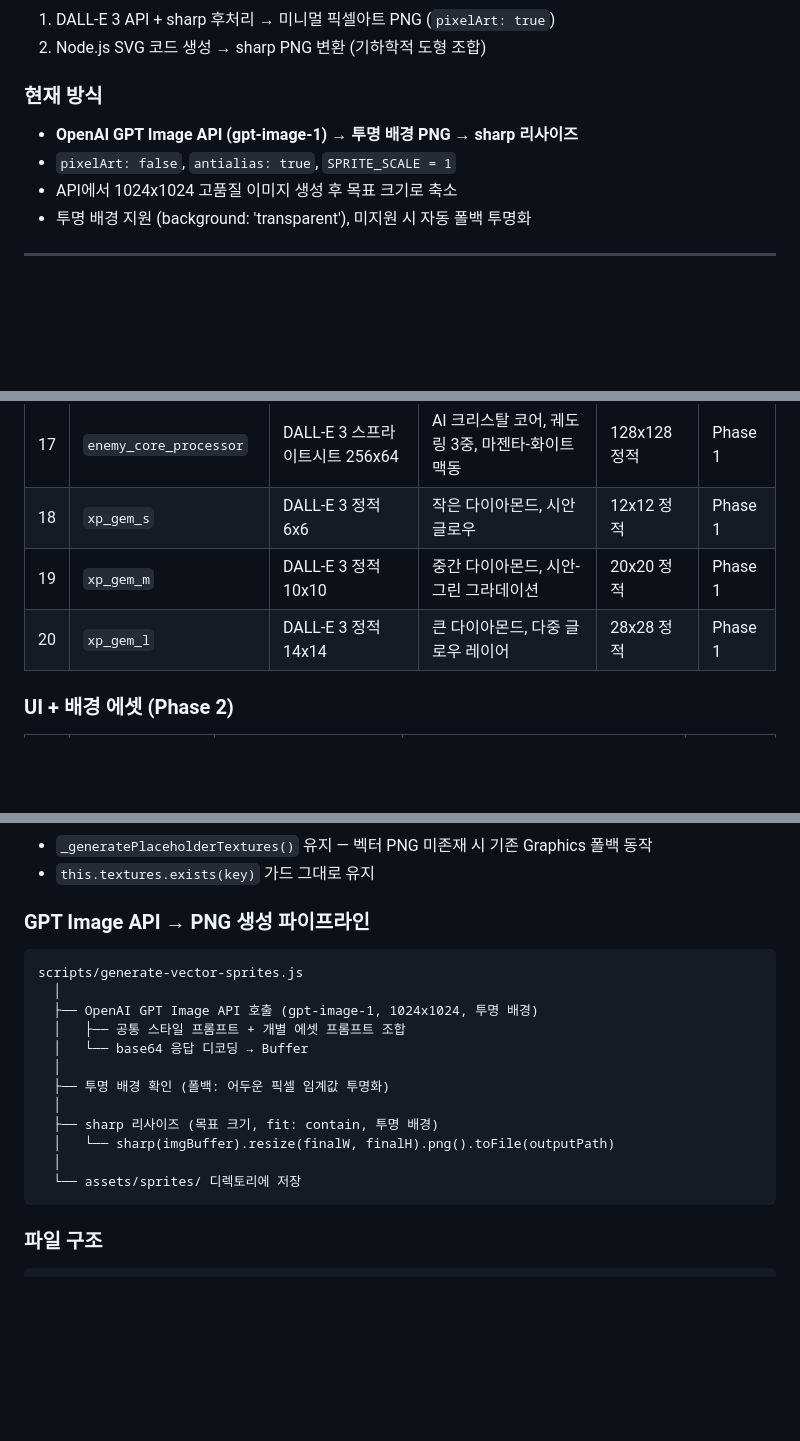
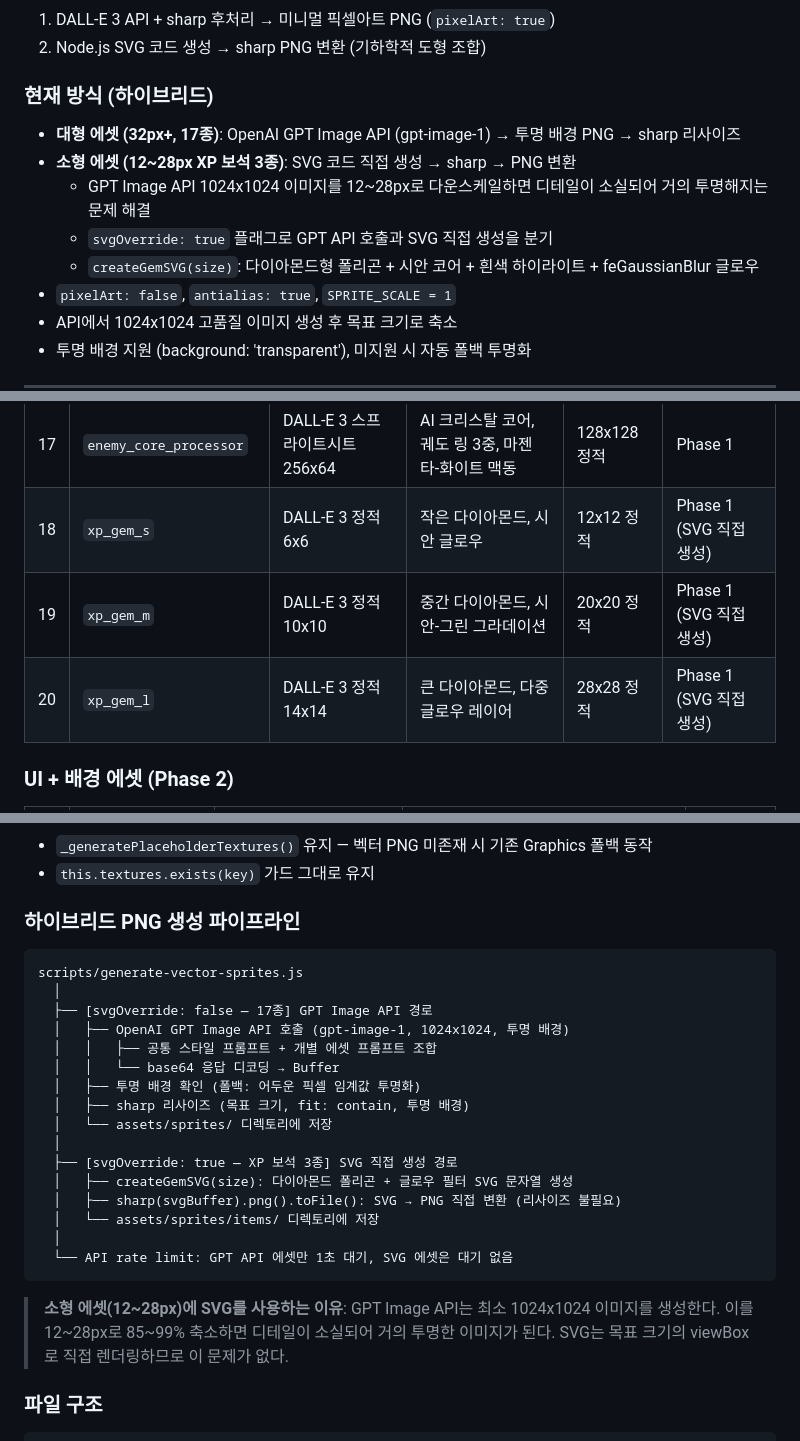
Before and after one commit to ddavil62/neon-exodus, a Markdown page: docs/ART_CONCEPT.md, 3 parts joined by grey strips. Drawn GitHub-style; blank space fills up the shorter version.

````diff
--- a/docs/ART_CONCEPT.md
+++ b/docs/ART_CONCEPT.md
@@ -10,8 +10,12 @@ OpenAI gpt-image-1 모델을 활용하여 클린 벡터 스타일의 사이버
 1. DALL-E 3 API + sharp 후처리 → 미니멀 픽셀아트 PNG (`pixelArt: true`)
 2. Node.js SVG 코드 생성 → sharp PNG 변환 (기하학적 도형 조합)
 
-### 현재 방식
-- **OpenAI GPT Image API (gpt-image-1) → 투명 배경 PNG → sharp 리사이즈**
+### 현재 방식 (하이브리드)
+- **대형 에셋 (32px+, 17종)**: OpenAI GPT Image API (gpt-image-1) → 투명 배경 PNG → sharp 리사이즈
+- **소형 에셋 (12~28px XP 보석 3종)**: SVG 코드 직접 생성 → sharp → PNG 변환
+  - GPT Image API 1024x1024 이미지를 12~28px로 다운스케일하면 디테일이 소실되어 거의 투명해지는 문제 해결
+  - `svgOverride: true` 플래그로 GPT API 호출과 SVG 직접 생성을 분기
+  - `createGemSVG(size)`: 다이아몬드형 폴리곤 + 시안 코어 + 흰색 하이라이트 + feGaussianBlur 글로우
 - `pixelArt: false`, `antialias: true`, `SPRITE_SCALE = 1`
 - API에서 1024x1024 고품질 이미지 생성 후 목표 크기로 축소
 - 투명 배경 지원 (background: 'transparent'), 미지원 시 자동 폴백 투명화
@@ -117,9 +121,9 @@ OpenAI gpt-image-1 모델을 활용하여 클린 벡터 스타일의 사이버
 | 15 | `enemy_commander_drone` | DALL-E 3 스프라이트시트 256x64 | 모선 드론, 왕관 안테나, 마젠타 코어, 궤도 링 | 128x128 정적 | Phase 1 |
 | 16 | `enemy_siege_titan` | DALL-E 3 스프라이트시트 256x64 | 시즈 워커, 캐터필러, 포 팔, 오렌지-옐로우 포구 | 128x128 정적 | Phase 1 |
 | 17 | `enemy_core_processor` | DALL-E 3 스프라이트시트 256x64 | AI 크리스탈 코어, 궤도 링 3중, 마젠타-화이트 맥동 | 128x128 정적 | Phase 1 |
-| 18 | `xp_gem_s` | DALL-E 3 정적 6x6 | 작은 다이아몬드, 시안 글로우 | 12x12 정적 | Phase 1 |
-| 19 | `xp_gem_m` | DALL-E 3 정적 10x10 | 중간 다이아몬드, 시안-그린 그라데이션 | 20x20 정적 | Phase 1 |
-| 20 | `xp_gem_l` | DALL-E 3 정적 14x14 | 큰 다이아몬드, 다중 글로우 레이어 | 28x28 정적 | Phase 1 |
+| 18 | `xp_gem_s` | DALL-E 3 정적 6x6 | 작은 다이아몬드, 시안 글로우 | 12x12 정적 | Phase 1 (SVG 직접 생성) |
+| 19 | `xp_gem_m` | DALL-E 3 정적 10x10 | 중간 다이아몬드, 시안-그린 그라데이션 | 20x20 정적 | Phase 1 (SVG 직접 생성) |
+| 20 | `xp_gem_l` | DALL-E 3 정적 14x14 | 큰 다이아몬드, 다중 글로우 레이어 | 28x28 정적 | Phase 1 (SVG 직접 생성) |
 
 ### UI + 배경 에셋 (Phase 2)
 
@@ -301,22 +305,28 @@ export const SPRITE_SCALE = 1;
 - `_generatePlaceholderTextures()` 유지 — 벡터 PNG 미존재 시 기존 Graphics 폴백 동작
 - `this.textures.exists(key)` 가드 그대로 유지
 
-### GPT Image API → PNG 생성 파이프라인
+### 하이브리드 PNG 생성 파이프라인
 
 ```
 scripts/generate-vector-sprites.js
   │
-  ├── OpenAI GPT Image API 호출 (gpt-image-1, 1024x1024, 투명 배경)
-  │   ├── 공통 스타일 프롬프트 + 개별 에셋 프롬프트 조합
-  │   └── base64 응답 디코딩 → Buffer
+  ├── [svgOverride: false — 17종] GPT Image API 경로
+  │   ├── OpenAI GPT Image API 호출 (gpt-image-1, 1024x1024, 투명 배경)
+  │   │   ├── 공통 스타일 프롬프트 + 개별 에셋 프롬프트 조합
+  │   │   └── base64 응답 디코딩 → Buffer
+  │   ├── 투명 배경 확인 (폴백: 어두운 픽셀 임계값 투명화)
+  │   ├── sharp 리사이즈 (목표 크기, fit: contain, 투명 배경)
+  │   └── assets/sprites/ 디렉토리에 저장
   │
-  ├── 투명 배경 확인 (폴백: 어두운 픽셀 임계값 투명화)
+  ├── [svgOverride: true — XP 보석 3종] SVG 직접 생성 경로
+  │   ├── createGemSVG(size): 다이아몬드 폴리곤 + 글로우 필터 SVG 문자열 생성
+  │   ├── sharp(svgBuffer).png().toFile(): SVG → PNG 직접 변환 (리사이즈 불필요)
+  │   └── assets/sprites/items/ 디렉토리에 저장
   │
-  ├── sharp 리사이즈 (목표 크기, fit: contain, 투명 배경)
-  │   └── sharp(imgBuffer).resize(finalW, finalH).png().toFile(outputPath)
-  │
-  └── assets/sprites/ 디렉토리에 저장
+  └── API rate limit: GPT API 에셋만 1초 대기, SVG 에셋은 대기 없음
 ```
+
+> **소형 에셋(12~28px)에 SVG를 사용하는 이유**: GPT Image API는 최소 1024x1024 이미지를 생성한다. 이를 12~28px로 85~99% 축소하면 디테일이 소실되어 거의 투명한 이미지가 된다. SVG는 목표 크기의 viewBox로 직접 렌더링하므로 이 문제가 없다.
 
 ### 파일 구조
 
````
Also changed, not shown: other parts of docs/ART_CONCEPT.md (+2 -2 lines), docs/CHANGELOG.md (+15 -0 lines), docs/PROJECT.md (+8 -6 lines).
